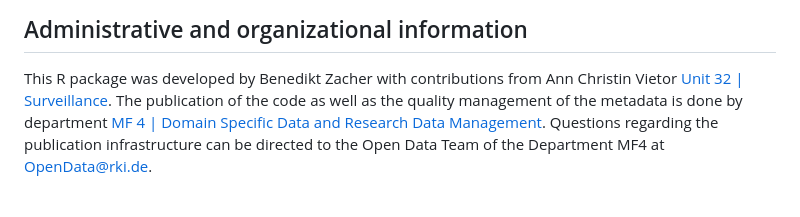
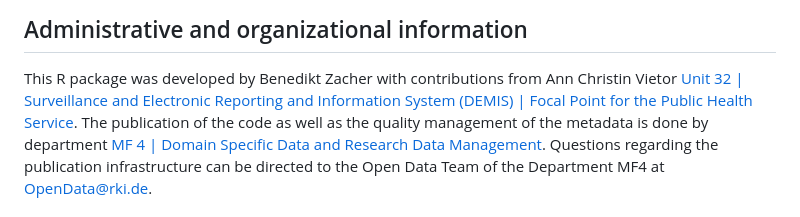
Before and after one commit to robert-koch-institut/excode, a Markdown page: Readme.md, the part around the change. Rendered like a GitHub page.

Commit message:
minor change to readme (now using standardized naming for rki units)

```diff
--- a/Readme.md
+++ b/Readme.md
@@ -160,7 +160,7 @@ The dataset **shadar_df** contains the weekly number of reported
 
 This R package was developed by Benedikt Zacher with contributions from
 Ann Christin Vietor [Unit 32 \|
-Surveillance](https://www.rki.de/fg32-en).
+Surveillance and Electronic Repor­ting and Infor­ma­tion Sys­tem (DEMIS) | Focal Point for the Public Health Service](https://www.rki.de/fg32-en).
 The publication of the code as well as the quality management of the
 metadata is done by department [MF 4 \| Domain Specific Data and
 Research Data
```
